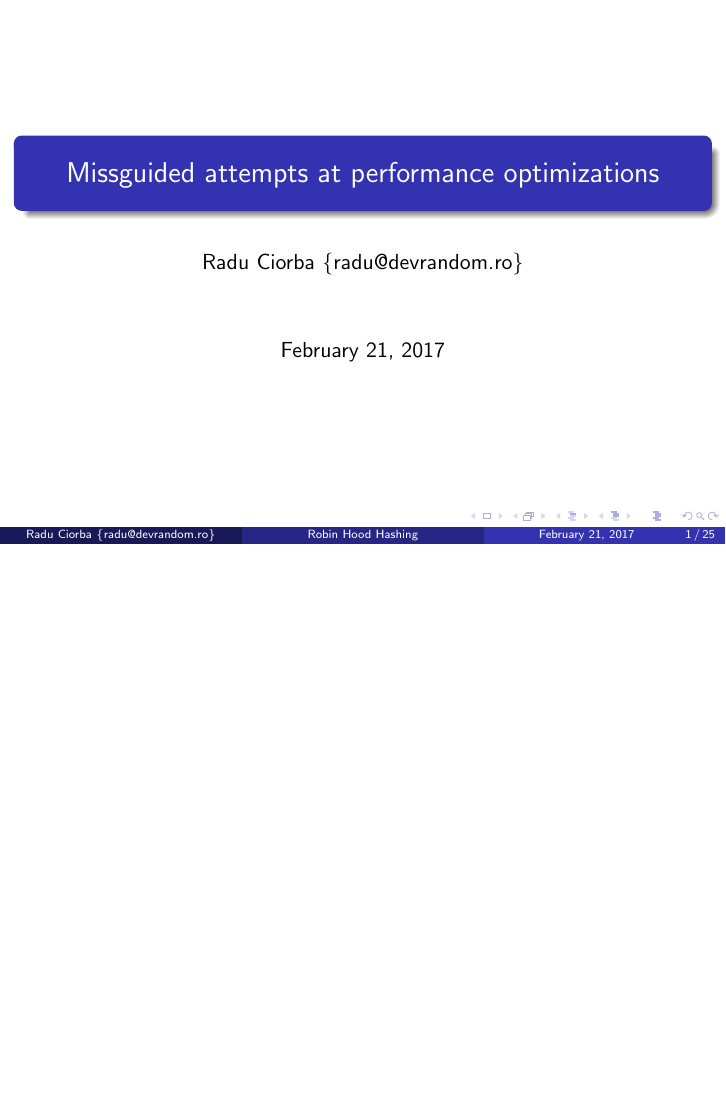
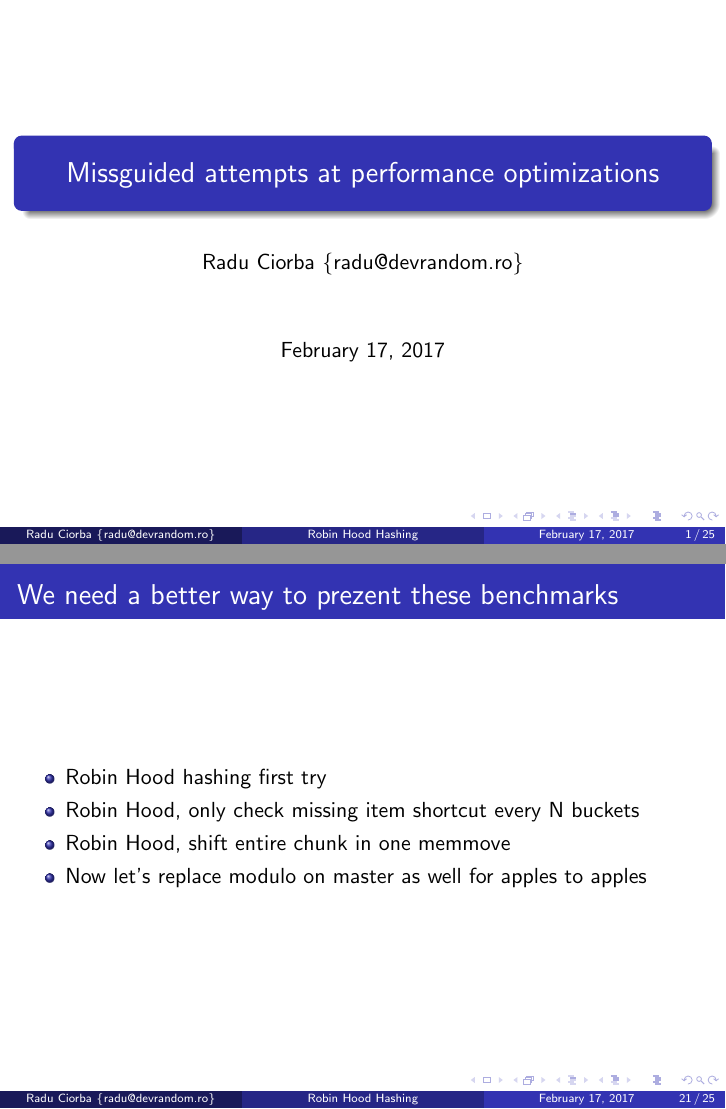
Before and after one commit to rciorba/rciorba.github.io, LaTeX slides (talks/geekmeet22/borg.tex): page 1 of 25 before the commit and pages 1 and 21 of 25 after it, the two joined at a grey line, the shorter picture padded with empty space. Compiled offline with pdfLaTeX.

Commit message:
add links to benchmarks in geekmeet presentation

```diff
--- a/talks/geekmeet22/borg.tex
+++ b/talks/geekmeet22/borg.tex
@@ -10,7 +10,7 @@
 \title[Robin Hood Hashing]{Missguided attempts at performance optimizations} % The short title appears at the bottom of every slide, the full title is only on the title page
 
 \author{Radu Ciorba \href{mailto:radu@devrandom.ro}{\{radu@devrandom.ro\}}} % Your name
-\date{\today} % Date, can be changed to a custom date
+\date{February 17, 2017} % Date, can be changed to a custom date
 
 \begin{document}
 
@@ -155,6 +155,12 @@
 
 \begin{frame}
   \frametitle{We need a better way to prezent these benchmarks}
+  \begin{itemize}
+  \item \href{https://devrandom.ro/talks/geekmeet22/benchmarks/prez_1/results.html}{Robin Hood hashing first try}
+  \item \href{https://devrandom.ro/talks/geekmeet22/benchmarks/prez_2/results.html}{Robin Hood, only check missing item shortcut every N buckets}
+  \item \href{https://devrandom.ro/talks/geekmeet22/benchmarks/prez_3/results.html}{Robin Hood, shift entire chunk in one memmove}
+  \item \href{https://devrandom.ro/talks/geekmeet22/benchmarks/prez_4/results.html}{Now let's replace modulo on master as well for apples to apples}
+  \end{itemize}
 \end{frame}
 
 \begin{frame}
```
Also changed, not shown: 2 other files.
